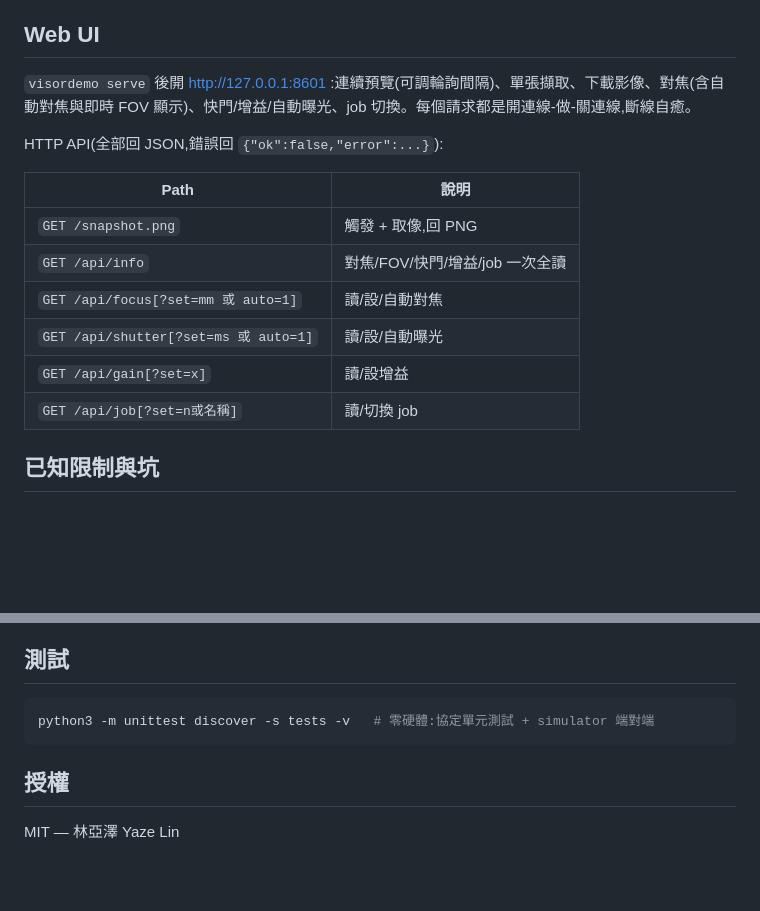
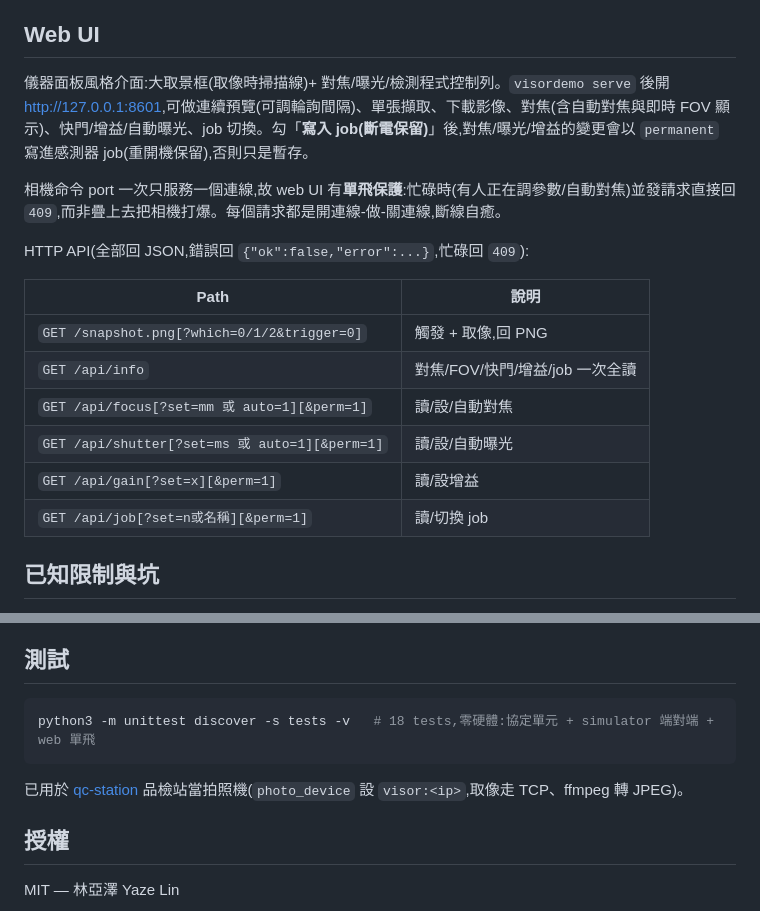
Before and after one commit to yazelin/visordemo, a Markdown page: README.md, 2 parts joined by grey strips. GitHub-like rendering; blank space fills up the shorter version.

Commit message:
docs: README 補 web UI 單飛保護/寫入 job、API perm 參數與 409、qc-station consumer
Co-Authored-By: Claude Fable 5 <noreply@anthropic.com>

````diff
--- a/README.md
+++ b/README.md
@@ -75,18 +75,20 @@ photo.capture("192.168.2.100", dst, camera_factory=VisorCamera)
 
 ## Web UI
 
-`visordemo serve` 後開 <http://127.0.0.1:8601> :連續預覽(可調輪詢間隔)、單張擷取、下載影像、對焦(含自動對焦與即時 FOV 顯示)、快門/增益/自動曝光、job 切換。每個請求都是開連線-做-關連線,斷線自癒。
+儀器面板風格介面:大取景框(取像時掃描線)+ 對焦/曝光/檢測程式控制列。`visordemo serve` 後開 <http://127.0.0.1:8601>,可做連續預覽(可調輪詢間隔)、單張擷取、下載影像、對焦(含自動對焦與即時 FOV 顯示)、快門/增益/自動曝光、job 切換。勾「**寫入 job(斷電保留)**」後,對焦/曝光/增益的變更會以 `permanent` 寫進感測器 job(重開機保留),否則只是暫存。
 
-HTTP API(全部回 JSON,錯誤回 `{"ok":false,"error":...}`):
+相機命令 port 一次只服務一個連線,故 web UI 有**單飛保護**:忙碌時(有人正在調參數/自動對焦)並發請求直接回 `409`,而非疊上去把相機打爆。每個請求都是開連線-做-關連線,斷線自癒。
+
+HTTP API(全部回 JSON,錯誤回 `{"ok":false,"error":...}`,忙碌回 `409`):
 
 | Path | 說明 |
 |---|---|
-| `GET /snapshot.png` | 觸發 + 取像,回 PNG |
+| `GET /snapshot.png[?which=0/1/2&trigger=0]` | 觸發 + 取像,回 PNG |
 | `GET /api/info` | 對焦/FOV/快門/增益/job 一次全讀 |
-| `GET /api/focus[?set=mm 或 auto=1]` | 讀/設/自動對焦 |
-| `GET /api/shutter[?set=ms 或 auto=1]` | 讀/設/自動曝光 |
-| `GET /api/gain[?set=x]` | 讀/設增益 |
-| `GET /api/job[?set=n或名稱]` | 讀/切換 job |
+| `GET /api/focus[?set=mm 或 auto=1][&perm=1]` | 讀/設/自動對焦 |
+| `GET /api/shutter[?set=ms 或 auto=1][&perm=1]` | 讀/設/自動曝光 |
+| `GET /api/gain[?set=x][&perm=1]` | 讀/設增益 |
+| `GET /api/job[?set=n或名稱][&perm=1]` | 讀/切換 job |
 
 ## 已知限制與坑
 
@@ -104,8 +106,10 @@ HTTP API(全部回 JSON,錯誤回 `{"ok":false,"error":...}`):
 ## 測試
 
 ```bash
-python3 -m unittest discover -s tests -v   # 零硬體:協定單元測試 + simulator 端對端
+python3 -m unittest discover -s tests -v   # 18 tests,零硬體:協定單元 + simulator 端對端 + web 單飛
 ```
+
+已用於 [qc-station](https://github.com/ching-tech/qc-station) 品檢站當拍照機(`photo_device` 設 `visor:<ip>`,取像走 TCP、ffmpeg 轉 JPEG)。
 
 ## 授權
 
````
